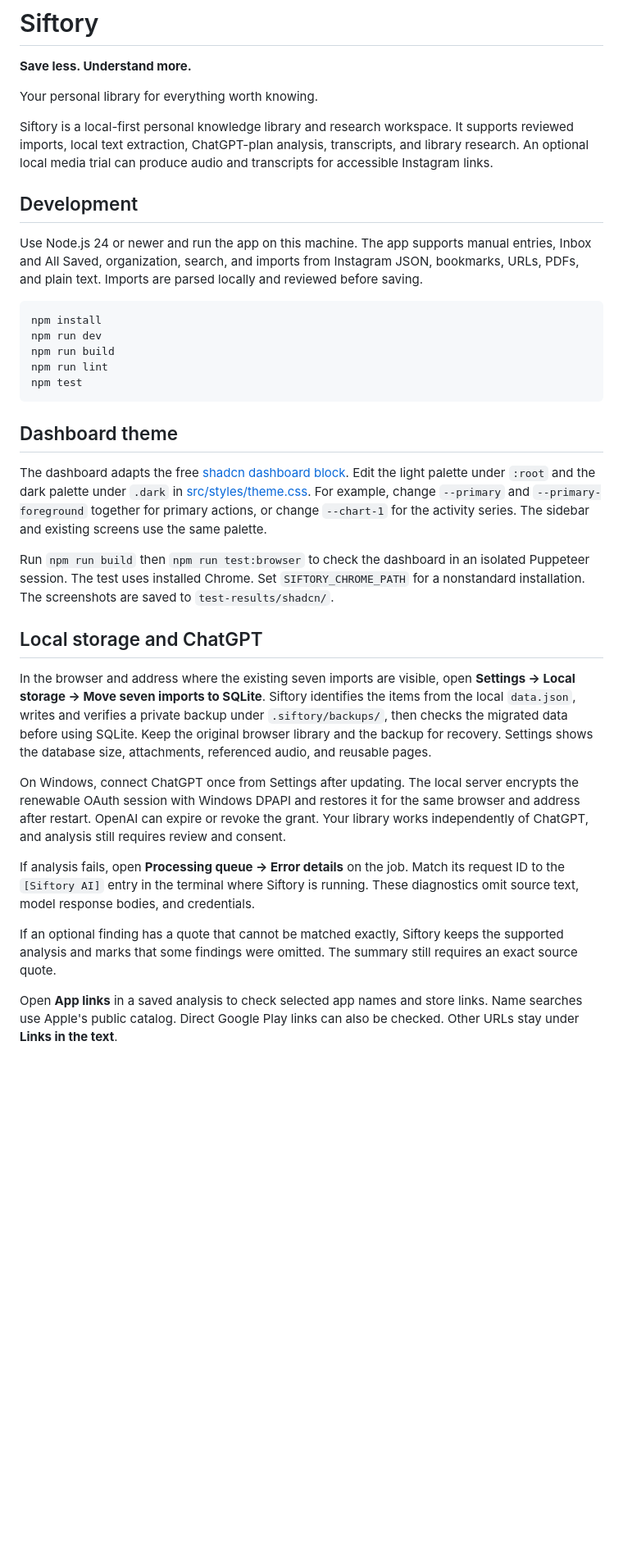
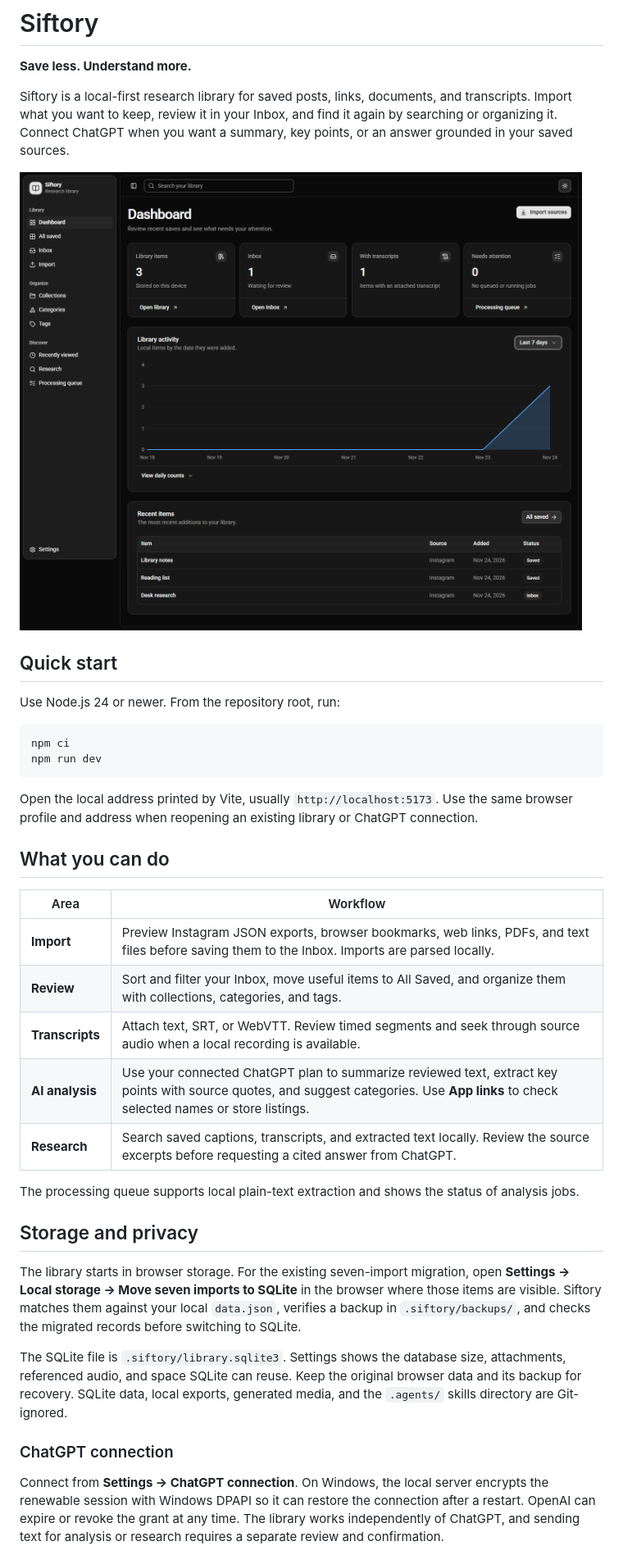
Before and after one commit to deepsingh245/Siftory, a Markdown page: README.md, the part around one of its changes. Shown at 82% size. GitHub-like rendering; pictures changed too: docs/images/dashboard.png (added); blank space fills up the shorter version.

Commit message:
Refresh README and keep agent skills local

````diff
--- a/README.md
+++ b/README.md
@@ -2,37 +2,40 @@
 
 **Save less. Understand more.**
 
-Your personal library for everything worth knowing.
+Siftory is a local-first research library for saved posts, links, documents, and transcripts. Import what you want to keep, review it in your Inbox, and find it again by searching or organizing it. Connect ChatGPT when you want a summary, key points, or an answer grounded in your saved sources.
 
-Siftory is a local-first personal knowledge library and research workspace. It supports reviewed imports, local text extraction, ChatGPT-plan analysis, transcripts, and library research. An optional local media trial can produce audio and transcripts for accessible Instagram links.
+![Siftory dashboard showing library totals, recent activity, and saved items](docs/images/dashboard.png)
 
-## Development
+## Quick start
 
-Use Node.js 24 or newer and run the app on this machine. The app supports manual entries, Inbox and All Saved, organization, search, and imports from Instagram JSON, bookmarks, URLs, PDFs, and plain text. Imports are parsed locally and reviewed before saving.
+Use Node.js 24 or newer. From the repository root, run:
 
 ```sh
-npm install
+npm ci
 npm run dev
-npm run build
-npm run lint
-npm test
 ```
 
-## Dashboard theme
+Open the local address printed by Vite, usually `http://localhost:5173`. Use the same browser profile and address when reopening an existing library or ChatGPT connection.
 
-The dashboard adapts the free [shadcn dashboard block](https://ui.shadcn.com/blocks/dashboard). Edit the light palette under `:root` and the dark palette under `.dark` in [src/styles/theme.css](src/styles/theme.css). For example, change `--primary` and `--primary-foreground` together for primary actions, or change `--chart-1` for the activity series. The sidebar and existing screens use the same palette.
+## What you can do
 
-Run `npm run build` then `npm run test:browser` to check the dashboard in an isolated Puppeteer session. The test uses installed Chrome. Set `SIFTORY_CHROME_PATH` for a nonstandard installation. The screenshots are saved to `test-results/shadcn/`.
+| Area | Workflow |
+| --- | --- |
+| **Import** | Preview Instagram JSON exports, browser bookmarks, web links, PDFs, and text files before saving them to the Inbox. Imports are parsed locally. |
+| **Review** | Sort and filter your Inbox, move useful items to All Saved, and organize them with collections, categories, and tags. |
+| **Transcripts** | Attach text, SRT, or WebVTT. Review timed segments and seek through source audio when a local recording is available. |
+| **AI analysis** | Use your connected ChatGPT plan to summarize reviewed text, extract key points with source quotes, and suggest categories. Use **App links** to check selected names or store listings. |
+| **Research** | Search saved captions, transcripts, and extracted text locally. Review the source excerpts before requesting a cited answer from ChatGPT. |
 
-## Local storage and ChatGPT
+The processing queue supports local plain-text extraction and shows the status of analysis jobs.
 
-In the browser and address where the existing seven imports are visible, open **Settings → Local storage → Move seven imports to SQLite**. Siftory identifies the items from the local `data.json`, writes and verifies a private backup under `.siftory/backups/`, then checks the migrated data before using SQLite. Keep the original browser library and the backup for recovery. Settings shows the database size, attachments, referenced audio, and reusable pages.
+## Storage and privacy
 
-On Windows, connect ChatGPT once from Settings after updating. The local server encrypts the renewable OAuth session with Windows DPAPI and restores it for the same browser and address after restart. OpenAI can expire or revoke the grant. Your library works independently of ChatGPT, and analysis still requires review and consent.
+The library starts in browser storage. For the existing seven-import migration, open **Settings → Local storage → Move seven imports to SQLite** in the browser where those items are visible. Siftory matches them against your local `data.json`, verifies a backup in `.siftory/backups/`, and checks the migrated records before switching to SQLite.
 
-If analysis fails, open **Processing queue → Error details** on the job. Match its request ID to the `[Siftory AI]` entry in the terminal where Siftory is running. These diagnostics omit source text, model response bodies, and credentials.
+The SQLite file is `.siftory/library.sqlite3`. Settings shows the database size, attachments, referenced audio, and space SQLite can reuse. Keep the original browser data and its backup for recovery. SQLite data, local exports, generated media, and the `.agents/` skills directory are Git-ignored.
 
-If an optional finding has a quote that cannot be matched exactly, Siftory keeps the supported analysis and marks that some findings were omitted. The summary still requires an exact source quote.
+### ChatGPT connection
 
-Open **App links** in a saved analysis to check selected app names and store links. Name searches use Apple's public catalog. Direct Google Play links can also be checked. Other URLs stay under **Links in the text**.
+Connect from **Settings → ChatGPT connection**. On Windows, the local server encrypts the renewable session with Windows DPAPI so it can restore the connection after a restart. OpenAI can expire or revoke the grant at any time. The library works independently of ChatGPT, and sending text for analysis or research requires a separate review and confirmation.
 
````
Also changed, not shown: other parts of README.md (+22 -30 lines), docs/PROJECT_SETUP.md (+2 -2 lines), 2 other files.
